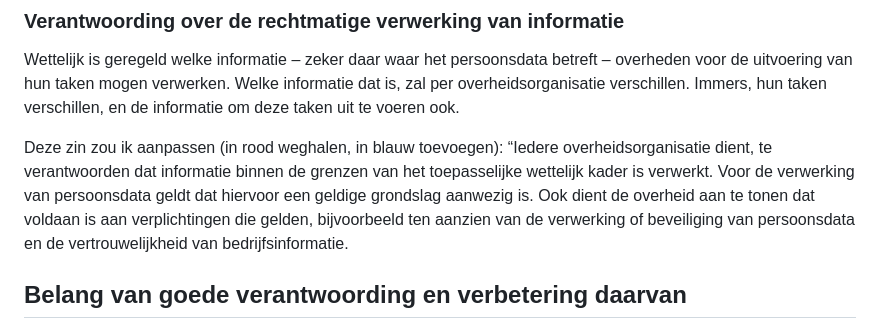
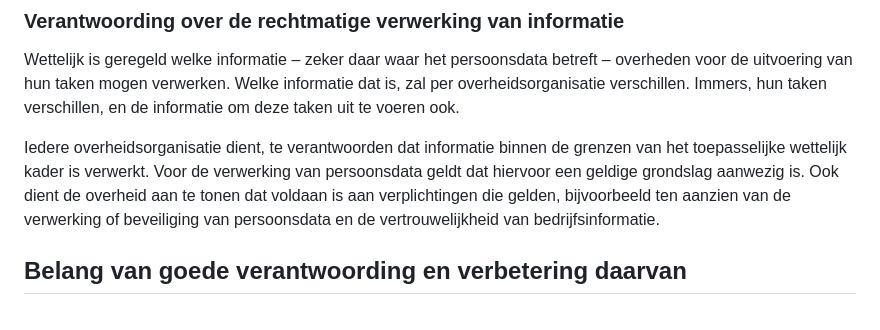
Before and after one commit to Logius-standaarden/logboek-dataverwerkingen-juridisch-beleidskader, a Markdown page: ch01_inleiding.md, the part around the change. Rendered like a GitHub page.

Commit message:
opmaak correctie ch01_inleiding.md
een stukje context van de aan ons aangeleverde correctie was per ongeluk in de definitieve tekst blijven staan en is verwijdert.

```diff
--- a/ch01_inleiding.md
+++ b/ch01_inleiding.md
@@ -61,7 +61,7 @@ Dit geldt op alle niveaus van informatieverwerking. Het dient inzichtelijk te zi
 Wettelijk is geregeld welke informatie – zeker daar waar het persoonsdata betreft – overheden voor de uitvoering van hun taken mogen verwerken.
 Welke informatie dat is, zal per overheidsorganisatie verschillen. Immers, hun taken verschillen, en de informatie om deze taken uit te voeren ook.
 
-Deze zin zou ik aanpassen (in rood weghalen, in blauw toevoegen): “Iedere overheidsorganisatie dient, te verantwoorden dat informatie binnen de grenzen van het toepasselijke wettelijk kader is verwerkt. Voor de verwerking van persoonsdata geldt dat hiervoor een geldige grondslag aanwezig is. Ook dient de overheid aan te tonen dat voldaan is aan verplichtingen die gelden, bijvoorbeeld ten aanzien van de verwerking of beveiliging van persoonsdata en de vertrouwelijkheid van bedrijfsinformatie.
+Iedere overheidsorganisatie dient, te verantwoorden dat informatie binnen de grenzen van het toepasselijke wettelijk kader is verwerkt. Voor de verwerking van persoonsdata geldt dat hiervoor een geldige grondslag aanwezig is. Ook dient de overheid aan te tonen dat voldaan is aan verplichtingen die gelden, bijvoorbeeld ten aanzien van de verwerking of beveiliging van persoonsdata en de vertrouwelijkheid van bedrijfsinformatie.
 
 ## Belang van goede verantwoording en verbetering daarvan
 
```
